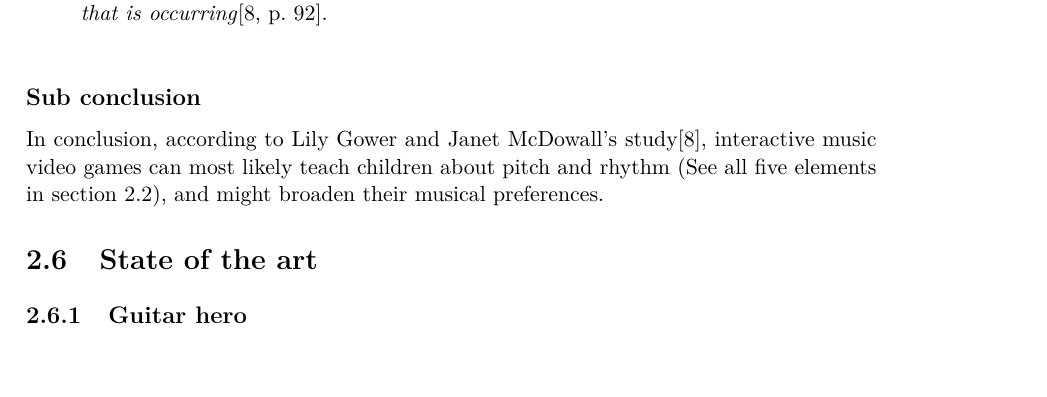
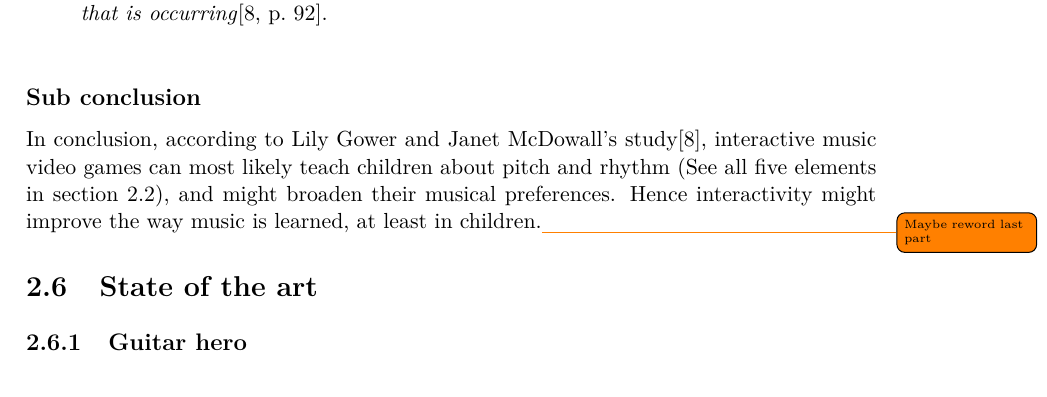
Before and after one commit to totalfreak/medialogyp4, a LaTeX thesis (Main.tex, which reads include/Analyse.tex): part of page 7 of 18, cut so that both start at the same text. Compiled offline with pdfLaTeX.

Commit message:
Added note to self in sub conclusion

```diff
--- a/include/Analyse.tex
+++ b/include/Analyse.tex
@@ -93,7 +93,7 @@ According to Deirdre Russel-Bowie there are 5 basic musical elements that should
 		\textit{Other key factors in motivation theory that can be identified within good video games include curiosity and a sense of autonomy or control over the learning that is occurring}\cite[p.~92]{interactiveMusicVideoGames}.\\
 	\end{quote}
 	\subsection*{Sub conclusion}
-		In conclusion, according to Lily Gower and Janet McDowall's study\cite{interactiveMusicVideoGames}, interactive music video games can most likely teach children about pitch and rhythm (See all five elements in \autoref{list:basicMusic}), and might broaden their musical preferences.
+		In conclusion, according to Lily Gower and Janet McDowall's study\cite{interactiveMusicVideoGames}, interactive music video games can most likely teach children about pitch and rhythm (See all five elements in \autoref{list:basicMusic}), and might broaden their musical preferences. Hence interactivity might improve the way music is learned, at least in children.\todo{Maybe reword last part}
 
 \section{State of the art}\label{sec:sota}
 	\subsection{Guitar hero}\label{sec:guitarHero}
```
